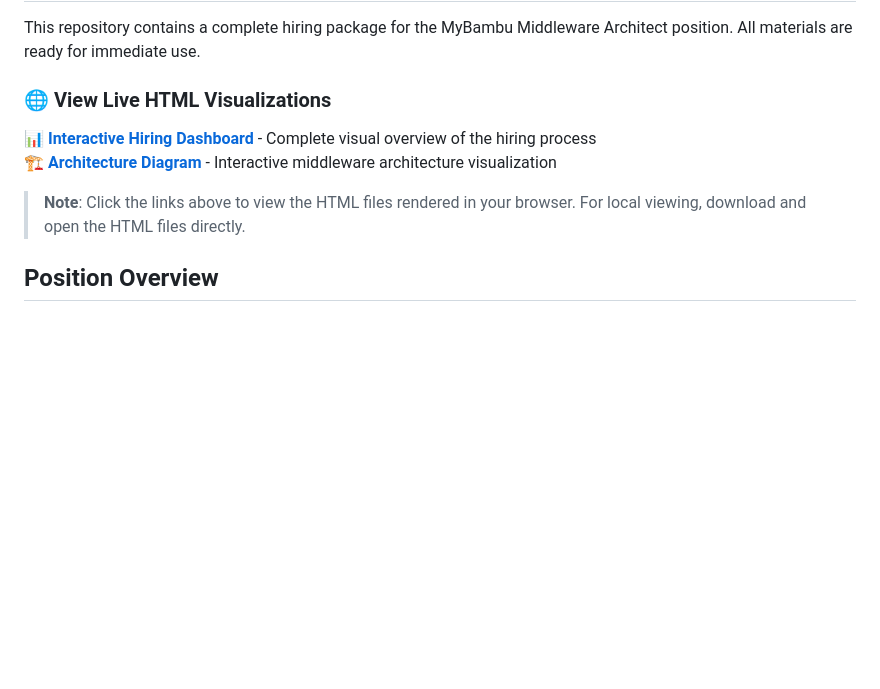
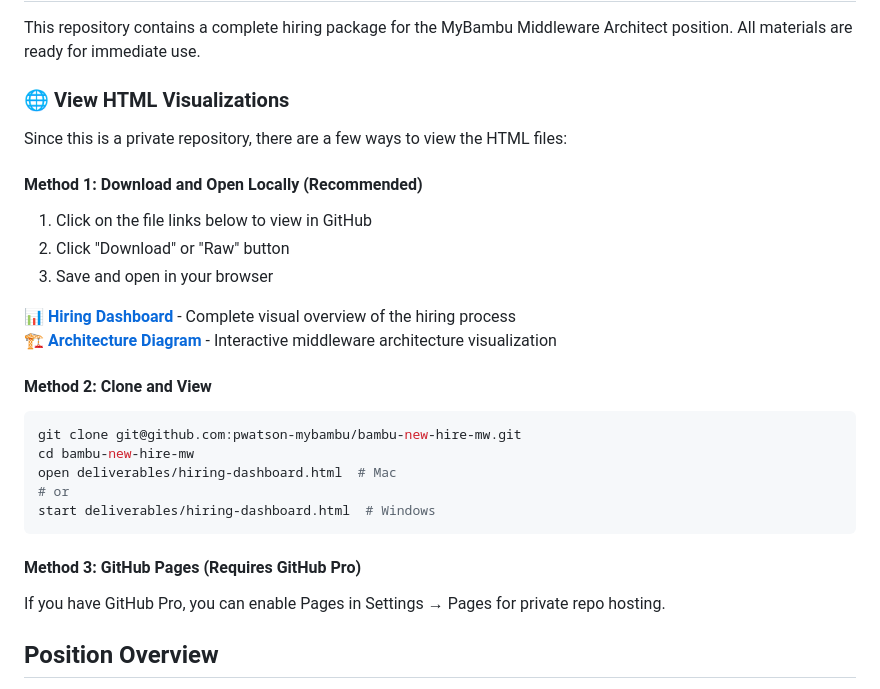
Before and after one commit to pwatson-mybambu/bambu-new-hire-mw, a Markdown page: README.md, the part around one of its changes. GitHub-like rendering; blank space fills up the shorter version.

Commit message:
Fix HTML viewing instructions for private repository
- Remove htmlpreview.github.io links (doesn't work with private repos)
- Add clear instructions for viewing HTML files locally
- Provide multiple methods: download, clone, or GitHub Pages
- Update all HTML file references for consistency

The htmlpreview service only works with public repositories.
For private repos, users need to download/clone or use GitHub Pages Pro.

🤖 Generated with Claude Code

Co-Authored-By: Claude <noreply@anthropic.com>

````diff
--- a/README.md
+++ b/README.md
@@ -4,11 +4,29 @@
 
 This repository contains a complete hiring package for the MyBambu Middleware Architect position. All materials are ready for immediate use.
 
-### 🌐 View Live HTML Visualizations
-**[📊 Interactive Hiring Dashboard](https://htmlpreview.github.io/?https://github.com/pwatson-mybambu/bambu-new-hire-mw/blob/main/deliverables/hiring-dashboard.html)** - Complete visual overview of the hiring process
-**[🏗️ Architecture Diagram](https://htmlpreview.github.io/?https://github.com/pwatson-mybambu/bambu-new-hire-mw/blob/main/docs/architecture-diagram.html)** - Interactive middleware architecture visualization
+### 🌐 View HTML Visualizations
 
-> **Note**: Click the links above to view the HTML files rendered in your browser. For local viewing, download and open the HTML files directly.
+Since this is a private repository, there are a few ways to view the HTML files:
+
+#### Method 1: Download and Open Locally (Recommended)
+1. Click on the file links below to view in GitHub
+2. Click "Download" or "Raw" button
+3. Save and open in your browser
+
+**📊 [Hiring Dashboard](deliverables/hiring-dashboard.html)** - Complete visual overview of the hiring process
+**🏗️ [Architecture Diagram](docs/architecture-diagram.html)** - Interactive middleware architecture visualization
+
+#### Method 2: Clone and View
+```bash
+git clone git@github.com:pwatson-mybambu/bambu-new-hire-mw.git
+cd bambu-new-hire-mw
+open deliverables/hiring-dashboard.html  # Mac
+# or
+start deliverables/hiring-dashboard.html  # Windows
+```
+
+#### Method 3: GitHub Pages (Requires GitHub Pro)
+If you have GitHub Pro, you can enable Pages in Settings → Pages for private repo hosting.
 
 ## Position Overview
 
````
Also changed, not shown: other parts of README.md (+1 -1 lines).
